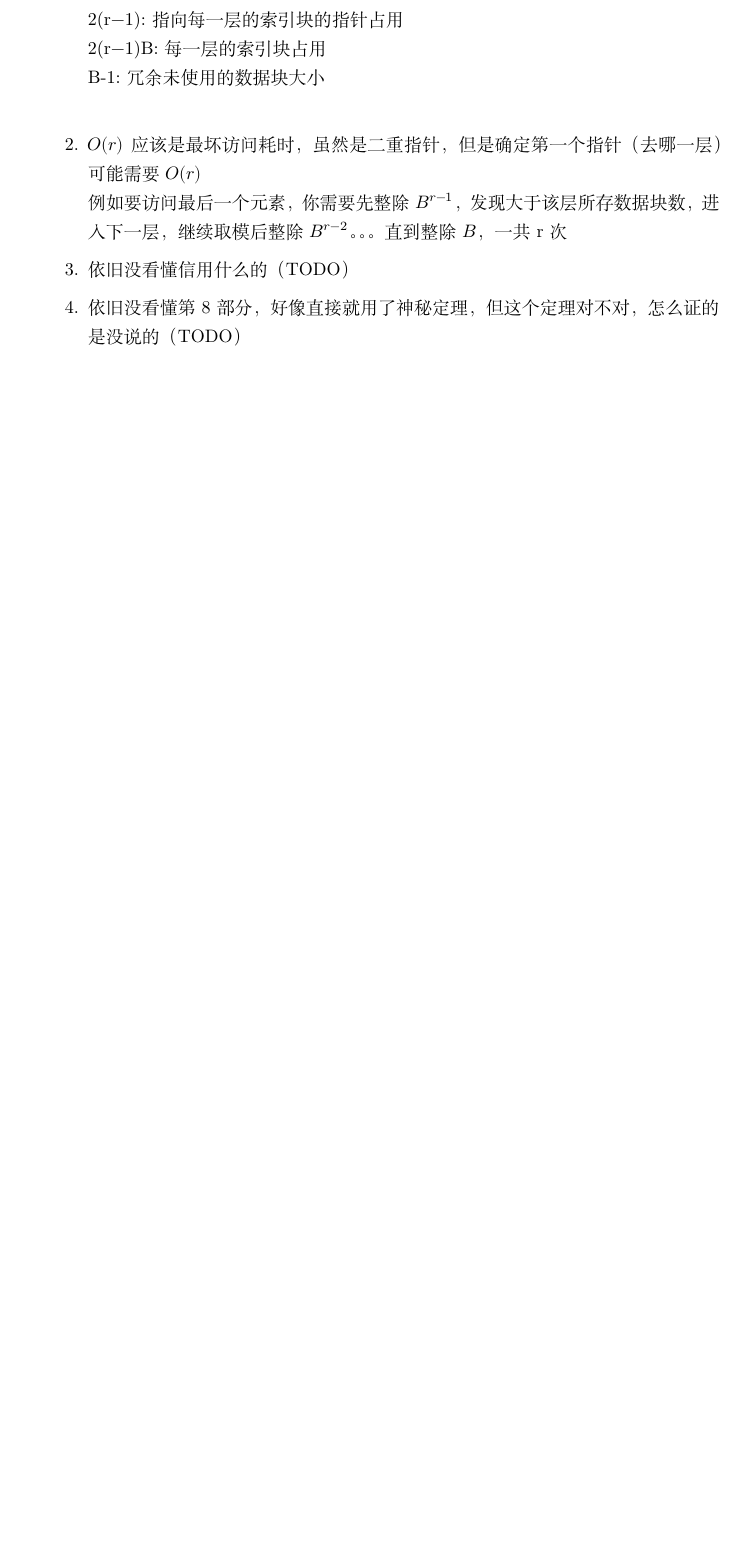
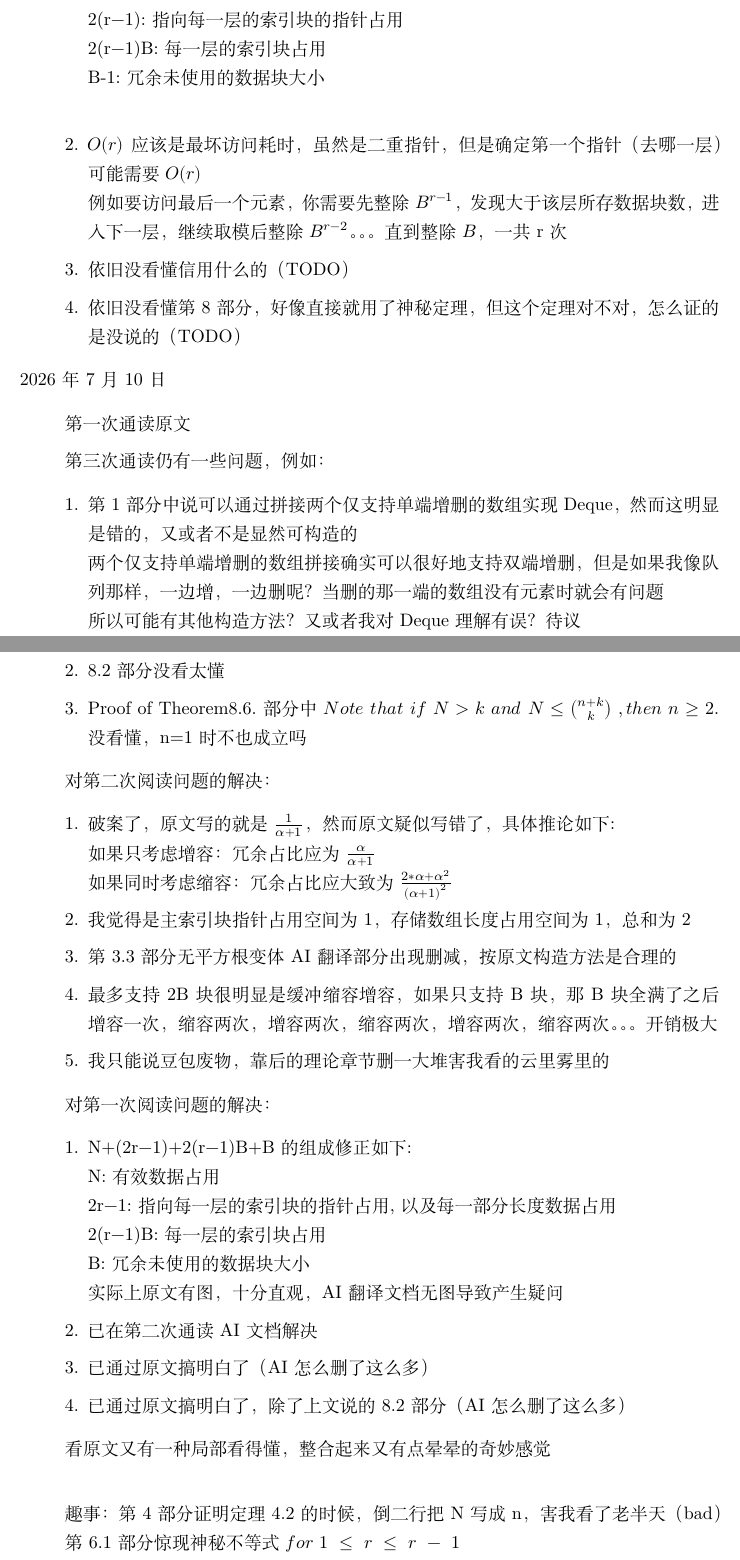
Before and after one commit to Kapukok/AdvAlgoReview, a LaTeX paper (CCG阅读记录/阅读记录.tex): part of page 14 of 14 before the commit and two parts of pages 14 and 15 of 16 after it, the two joined at a grey line, cut so that both start at the same text, the shorter picture padded with empty space. Compiled offline with XeLaTeX.

Commit message:
CCG的第三次阅读记录，这次读的是原文

```diff
--- a/CCG阅读记录/阅读记录.tex
+++ b/CCG阅读记录/阅读记录.tex
@@ -468,3 +468,43 @@ $\text{Split-Blocks}$：找到最小非空大块，拆分为多层小块，分
     \end{enumerate}
 \end{quote}
 
+\noindent 2026年7月10日
+\begin{quote}
+    第一次通读原文
+
+    第三次通读仍有一些问题，例如：
+    \begin{enumerate}
+        \item 第1部分中说可以通过拼接两个仅支持单端增删的数组实现Deque，然而这明显是错的，又或者不是显然可构造的\\
+        两个仅支持单端增删的数组拼接确实可以很好地支持双端增删，但是如果我像队列那样，一边增，一边删呢？当删的那一端的数组没有元素时就会有问题\\
+        所以可能有其他构造方法？又或者我对Deque理解有误？待议
+        \item 8.2部分没看太懂
+        \item Proof of Theorem8.6.部分中 $Note\ that\ if\ N>k\ and\ N\leq \binom{n+k}{k}\ ,then\ n\geq 2.$没看懂，n=1时不也成立吗
+
+    \end{enumerate}
+    对第二次阅读问题的解决：
+    \begin{enumerate}
+        \item 破案了，原文写的就是$\frac{1}{\alpha+1}$，然而原文疑似写错了，具体推论如下:\\
+        如果只考虑增容：冗余占比应为$\frac{\alpha}{\alpha+1}$\\
+        如果同时考虑缩容：冗余占比应大致为$\frac{2*\alpha+\alpha^2 }{\left( \alpha+1 \right)^2}$\
+        \item 我觉得是主索引块指针占用空间为1，存储数组长度占用空间为1，总和为2
+        \item 第3.3部分无平方根变体AI翻译部分出现删减，按原文构造方法是合理的
+        \item 最多支持2B块很明显是缓冲缩容增容，如果只支持B块，那B块全满了之后增容一次，缩容两次，增容两次，缩容两次，增容两次，缩容两次。。。开销极大
+        \item 我只能说豆包废物，靠后的理论章节删一大堆害我看的云里雾里的
+    \end{enumerate}
+    对第一次阅读问题的解决：
+    \begin{enumerate}
+        \item N+(2r−1)+2(r−1)B+B的组成修正如下:\\
+        N:有效数据占用\\
+        2r−1:指向每一层的索引块的指针占用,以及每一部分长度数据占用\\
+        2(r−1)B:每一层的索引块占用\\
+        B:冗余未使用的数据块大小\\
+        实际上原文有图，十分直观，AI翻译文档无图导致产生疑问
+        \item 已在第二次通读AI文档解决
+        \item 已通过原文搞明白了（AI怎么删了这么多）
+        \item 已通过原文搞明白了，除了上文说的8.2部分（AI怎么删了这么多）
+    \end{enumerate}
+    看原文又有一种局部看得懂，整合起来又有点晕晕的奇妙感觉\\
+
+    趣事：第4部分证明定理4.2的时候，倒二行把N写成n，害我看了老半天（bad）\\
+    第6.1部分惊现神秘不等式$for\ 1\ \leq\ r\ \leq\ r\ -\ 1$\\
+    依旧是第6.1部分，在定理6.1的上一段，出现语句n1 is decremented and n1 is set to B.按理来说应该是n1 is decremented and n0 is set to B.（又害我看了老半天）\\
```
Also changed, not shown: CCG阅读记录/out/阅读记录.pdf, CCG阅读记录/阅读记录.tex (15 more changed lines).
